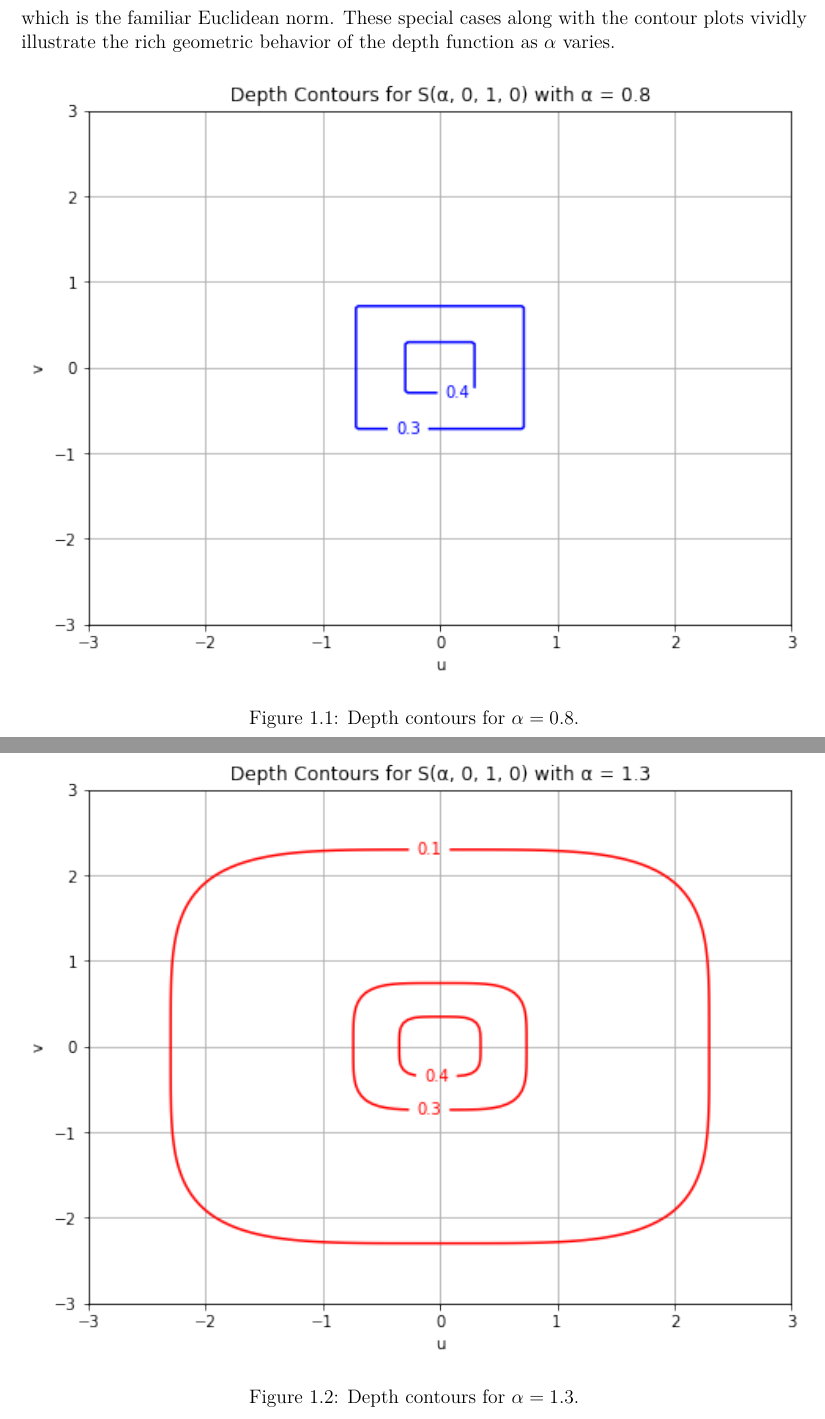
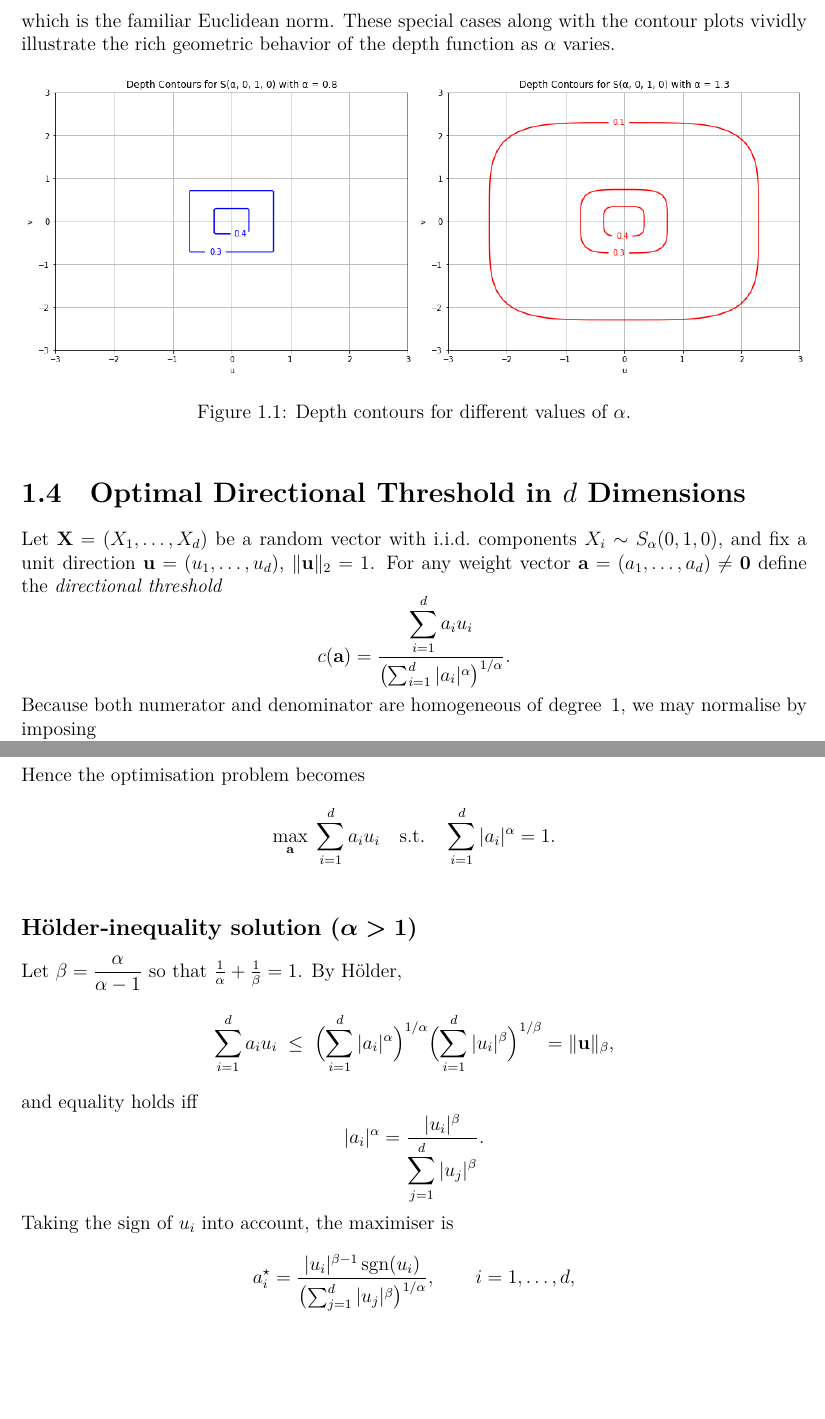
Before and after one commit to vita1pa/depth-diploma-masters, a LaTeX thesis (main.tex, which reads chapters/stable_family.tex): two parts of pages 4 and 5 of 6, joined at a grey line, cut so that both start at the same text, the shorter picture padded with empty space. The pictures show the PDF file out/main.pdf that the author committed with the source.

Commit message:
chore: added generalized section for `d dimensions`; decreased size of plotted depth contours in a row

```diff
--- a/chapters/stable_family.tex
+++ b/chapters/stable_family.tex
@@ -154,7 +154,7 @@ For illustration, consider two scenarios:
   \]
 \end{itemize}
 
-Figure~\ref{fig:depth_08} shows the depth contours for \(\alpha=0.8\) and Figure~\ref{fig:depth_13} illustrates the contours for \(\alpha=1.3\). Notice that for \(\alpha>1\) the contours are given by the \(L^\beta\)-norm and tend to be rounder, while for \(\alpha<1\) the depth depends solely on the larger coordinate, leading to more “degenerate” contour shapes.
+Figure~\ref{fig:depth_contours} shows the depth contours for \(\alpha=0.8\) and \(\alpha=1.3\). Notice that for \(\alpha>1\) the contours are given by the \(L^\beta\)-norm and tend to be rounder, while for \(\alpha<1\) the depth depends solely on the larger coordinate, leading to more “degenerate” contour shapes.
 
 These examples also "prove" that our formulation is consistent with classical cases: for \(\alpha=1\) (the Cauchy case) one obtains \(s_{\max}=\max\{u,v\}\) and a tail probability of
 \[
@@ -166,16 +166,75 @@ s_{\max}=\sqrt{u^2+v^2},
 \]
 which is the familiar Euclidean norm. These special cases along with the contour plots vividly illustrate the rich geometric behavior of the depth function as \(\alpha\) varies.
 
-\begin{figure}[htbp]\
-    \centering
-    \includegraphics[width=\linewidth]{depth_08.png}
-    \caption{Depth contours for $\alpha=0.8$.}
-    \label{fig:depth_08}
-  \end{figure}
+\begin{figure}[htbp]
+  \centering
+  \includegraphics[width=0.5\textwidth]{depth_08.png}%
+  \hfill
+  \includegraphics[width=0.5\textwidth]{depth_13.png}
+  \caption{Depth contours for different values of $\alpha$.}
+  \label{fig:depth_contours}
+\end{figure}
 
-  \begin{figure}[htbp]
-    \centering
-    \includegraphics[width=\linewidth]{depth_13.png}
-    \caption{Depth contours for $\alpha=1.3$.}
-    \label{fig:depth_13}
-  \end{figure}
+%%%%%%%%%%%%%%%%%%%%%%%%%%%%%%%%%%%%%%%%%%%%%%%%%%%%%%%%%%%%%%%%%%%%%%%%%%%%
+% Section: Optimal Directional Threshold in \boldmath$d$ Dimensions
+%%%%%%%%%%%%%%%%%%%%%%%%%%%%%%%%%%%%%%%%%%%%%%%%%%%%%%%%%%%%%%%%%%%%%%%%%%%%
+\section{Optimal Directional Threshold in $d$ Dimensions}
+
+Let $\mathbf X=(X_1,\dots,X_d)$ be a random vector with i.i.d.\ components
+$X_i\sim S_\alpha(0,1,0)$, and fix a unit direction
+$\mathbf u=(u_1,\dots,u_d)$, $\|\mathbf u\|_2=1$.
+For any weight vector $\mathbf a=(a_1,\dots,a_d)\neq\mathbf 0$ define the
+\emph{directional threshold}
+\[
+c(\mathbf a)=
+\frac{\displaystyle\sum_{i=1}^d a_i u_i}
+     {\bigl(\sum_{i=1}^d |a_i|^\alpha\bigr)^{1/\alpha}}.
+\]
+Because both numerator and denominator are homogeneous of degree 1,
+we may normalise by imposing
+\[
+\sum_{i=1}^d |a_i|^\alpha = 1.
+\]
+Hence the optimisation problem becomes
+\[
+\max_{\mathbf a}\; \sum_{i=1}^d a_i u_i
+\quad\text{s.t.}\quad \sum_{i=1}^d |a_i|^\alpha = 1.
+\]
+\vspace{-1ex}
+
+\subsection*{Hölder‐inequality solution (\boldmath$\alpha>1$)}
+
+Let $\beta=\dfrac{\alpha}{\alpha-1}$ so that $\tfrac1\alpha+\tfrac1\beta=1$.
+By Hölder,
+\[
+\sum_{i=1}^d a_i u_i
+      \;\le\;
+      \Bigl(\sum_{i=1}^d |a_i|^\alpha\Bigr)^{1/\alpha}
+      \Bigl(\sum_{i=1}^d |u_i|^\beta\Bigr)^{1/\beta}
+      =\|\mathbf u\|_\beta,
+\]
+and equality holds iff
+\[
+|a_i|^\alpha = \frac{|u_i|^\beta}{\displaystyle\sum_{j=1}^d |u_j|^\beta}.
+\]
+Taking the sign of $u_i$ into account, the maximiser is
+\[
+a_i^\star =
+\frac{|u_i|^{\beta-1}\operatorname{sgn}(u_i)}
+     {\bigl(\sum_{j=1}^d |u_j|^\beta\bigr)^{1/\alpha}},
+\qquad i=1,\dots,d,
+\]
+and the optimal value is the $L^\beta$‐norm
+\[
+\boxed{c_{\max}=\|\mathbf u\|_\beta
+       =\Bigl(\sum_{i=1}^d |u_i|^\beta\Bigr)^{1/\beta}}.
+\]
+
+\subsection*{Endpoint solution for \boldmath$0<\alpha\le1$}
+
+When $0<\alpha\le1$ the map $x\mapsto|x|^\alpha$ is convex, so the constraint
+set is a convex body and the objective $\sum a_i u_i$ is linear.
+By convex‐analysis the maximum occurs at an extreme point, i.e.\ where all but
+one $|a_i|$ are zero.  Consequently
+\[
+\boxed{c_{\max}=\|\mathbf u\|_\infty=\max_{1\le i\le d}|u_i|}.
```
Also changed, not shown: out/main.pdf, chapters/stable_family.tex (5 more changed lines).
